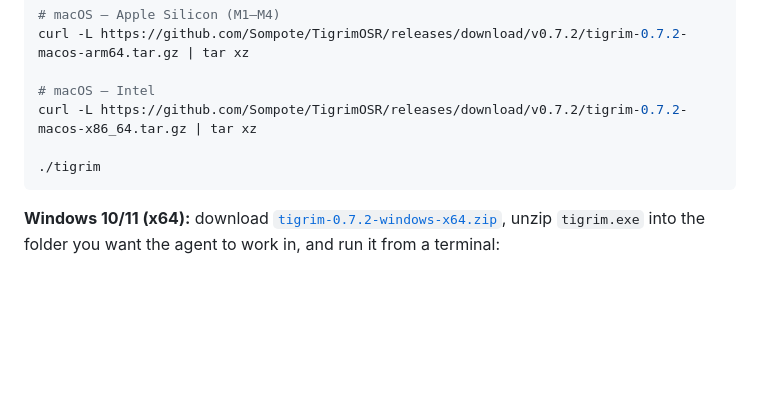
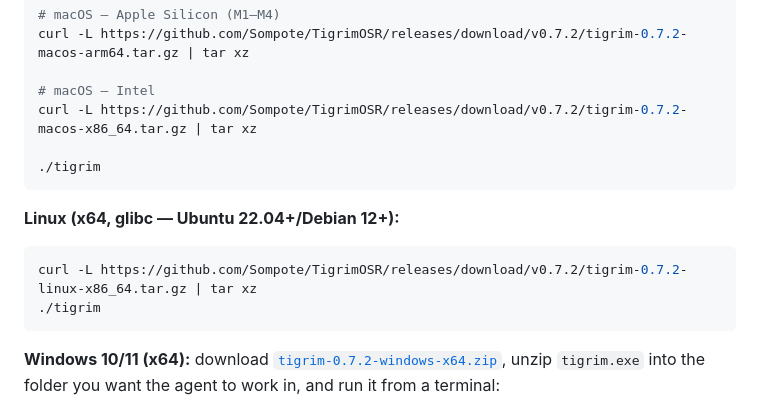
Before and after one commit to Sompote/TigrimOSR, a Markdown page: README.md, the part around the change. Drawn GitHub-style; folded sections open; blank space fills up the shorter version.

Commit message:
docs(readme): Linux CLI download (tigrim-0.7.2-linux-x86_64.tar.gz)
Co-Authored-By: Claude Fable 5 <noreply@anthropic.com>

````diff
--- a/README.md
+++ b/README.md
@@ -127,6 +127,13 @@ curl -L https://github.com/Sompote/TigrimOSR/releases/download/v0.7.2/tigrim-0.7
 # macOS — Intel
 curl -L https://github.com/Sompote/TigrimOSR/releases/download/v0.7.2/tigrim-0.7.2-macos-x86_64.tar.gz | tar xz
 
+./tigrim
+```
+
+**Linux (x64, glibc — Ubuntu 22.04+/Debian 12+):**
+
+```bash
+curl -L https://github.com/Sompote/TigrimOSR/releases/download/v0.7.2/tigrim-0.7.2-linux-x86_64.tar.gz | tar xz
 ./tigrim
 ```
 
````
